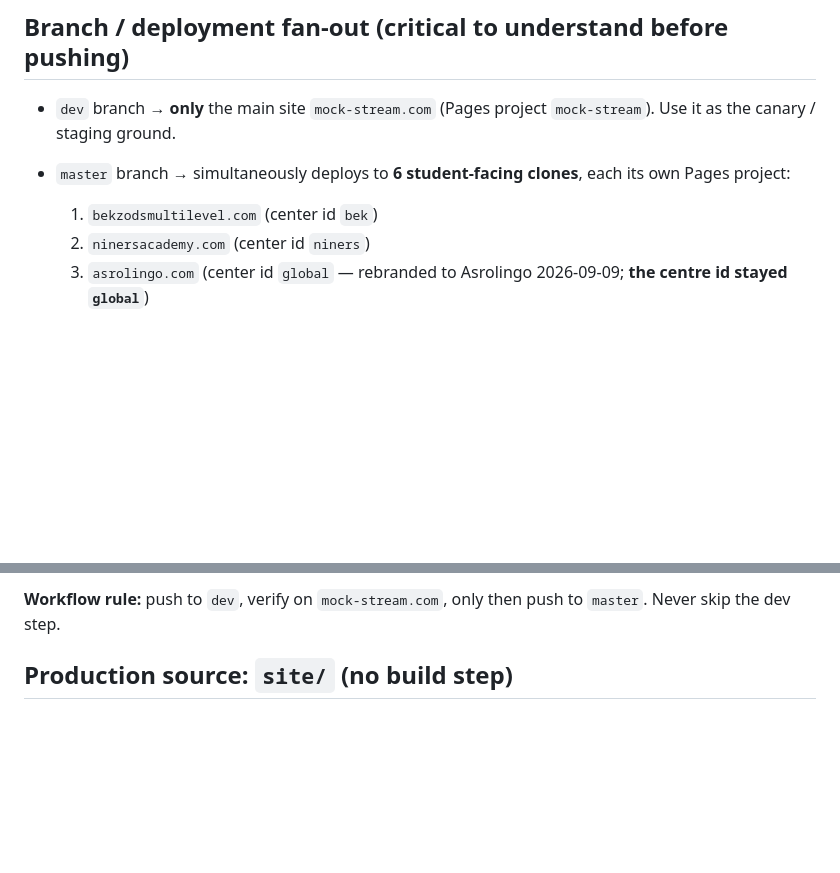
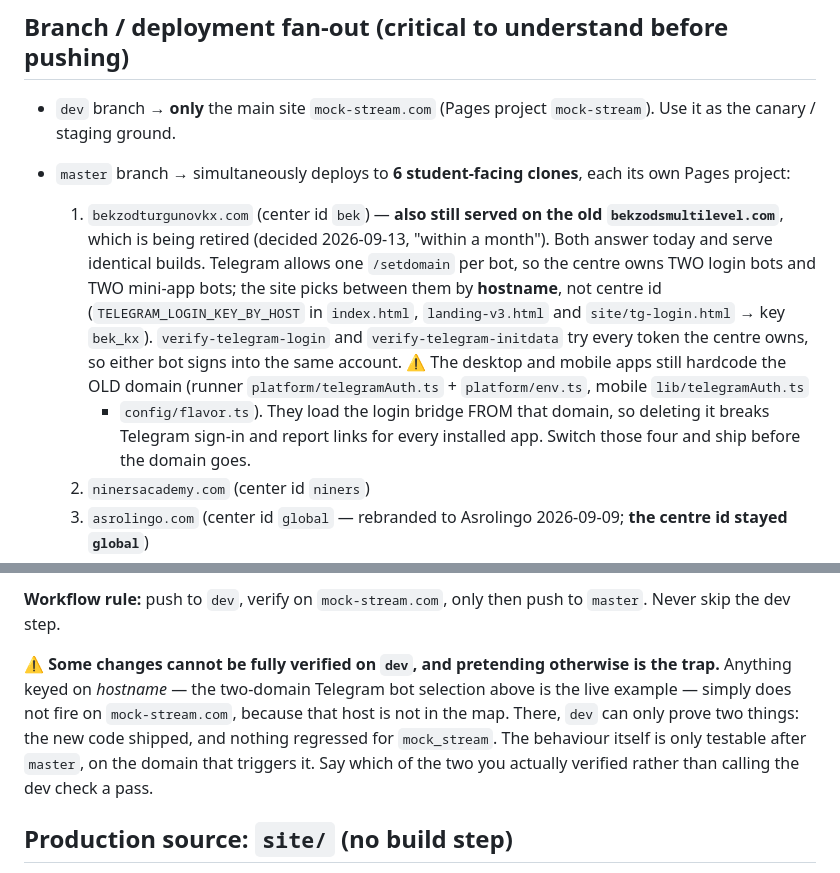
Before and after one commit to Davirbek01/mockstream, a Markdown page: CLAUDE.md, 2 parts joined by grey strips. Rendered like a GitHub page; blank space fills up the shorter version.

Commit message:
Record the Bekzod two-domain setup and the limit of dev verification
CLAUDE.md named only bekzodsmultilevel.com as the bek clone, which is what sent me probing the retired domain this morning. The centre is reachable on two domains, owns two login bots and two mini-app bots, and the site picks between them by hostname rather than centre id.

Also flags what blocks the deletion: the desktop and mobile apps load the login bridge FROM the old domain, so four hardcoded spots must be switched and shipped first.

And corrects the workflow rule. A hostname-keyed change cannot fire on mock-stream.com at all, so dev can only prove the code shipped and that mock_stream did not regress - not the behaviour itself. Saying which of the two was verified beats calling the dev check a pass.

Co-Authored-By: Claude Opus 5 (1M context) <noreply@anthropic.com>

Claude-Session: https://claude.ai/code/session_01KN26SskNpRHnkqrY2htV3y

```diff
--- a/CLAUDE.md
+++ b/CLAUDE.md
@@ -10,7 +10,20 @@ This file provides guidance to Claude Code (claude.ai/code) when working with co
 
 - `dev` branch → **only** the main site `mock-stream.com` (Pages project `mock-stream`). Use it as the canary / staging ground.
 - `master` branch → simultaneously deploys to **6 student-facing clones**, each its own Pages project:
-  1. `bekzodsmultilevel.com` (center id `bek`)
+  1. `bekzodturgunovkx.com` (center id `bek`) — **also still served on the old
+     `bekzodsmultilevel.com`**, which is being retired (decided 2026-09-13,
+     "within a month"). Both answer today and serve identical builds. Telegram
+     allows one `/setdomain` per bot, so the centre owns TWO login bots and TWO
+     mini-app bots; the site picks between them by **hostname**, not centre id
+     (`TELEGRAM_LOGIN_KEY_BY_HOST` in `index.html`, `landing-v3.html` and
+     `site/tg-login.html` → key `bek_kx`). `verify-telegram-login` and
+     `verify-telegram-initdata` try every token the centre owns, so either bot
+     signs into the same account.
+     ⚠️ The desktop and mobile apps still hardcode the OLD domain (runner
+     `platform/telegramAuth.ts` + `platform/env.ts`, mobile `lib/telegramAuth.ts`
+     + `config/flavor.ts`). They load the login bridge FROM that domain, so
+     deleting it breaks Telegram sign-in and report links for every installed
+     app. Switch those four and ship before the domain goes.
   2. `ninersacademy.com` (center id `niners`)
   3. `asrolingo.com` (center id `global` — rebranded to Asrolingo 2026-09-09; **the centre id stayed `global`**)
   4. `muzaffarsenglish.com` (center id `muzaffars`)
@@ -22,6 +35,14 @@ This file provides guidance to Claude Code (claude.ai/code) when working with co
 All 7 sites (mock-stream.com + 6 clones) share identical code/content. They differ only by branding (logo, name) and per-center VIP code, both injected at runtime. Each Pages build overwrites `site/center-id.js` with `window.__CENTER_ID = '<id>';` — that ID is what `site/site-config/site-config.js` and `site/site-config/center-guard.js` (both in that subfolder, not in `site/` itself) use to fetch per-center settings from Supabase (`site_settings` rows keyed `center_config_<id>` and `center_site_config_<id>`), with a 5-min localStorage cache. To verify which centre any URL is serving: `curl https://<url>/center-id.js`.
 
 **Workflow rule:** push to `dev`, verify on `mock-stream.com`, only then push to `master`. Never skip the dev step.
+
+⚠️ **Some changes cannot be fully verified on `dev`, and pretending otherwise is
+the trap.** Anything keyed on *hostname* — the two-domain Telegram bot selection
+above is the live example — simply does not fire on `mock-stream.com`, because
+that host is not in the map. There, `dev` can only prove two things: the new code
+shipped, and nothing regressed for `mock_stream`. The behaviour itself is only
+testable after `master`, on the domain that triggers it. Say which of the two you
+actually verified rather than calling the dev check a pass.
 
 ## Production source: `site/` (no build step)
 
```
